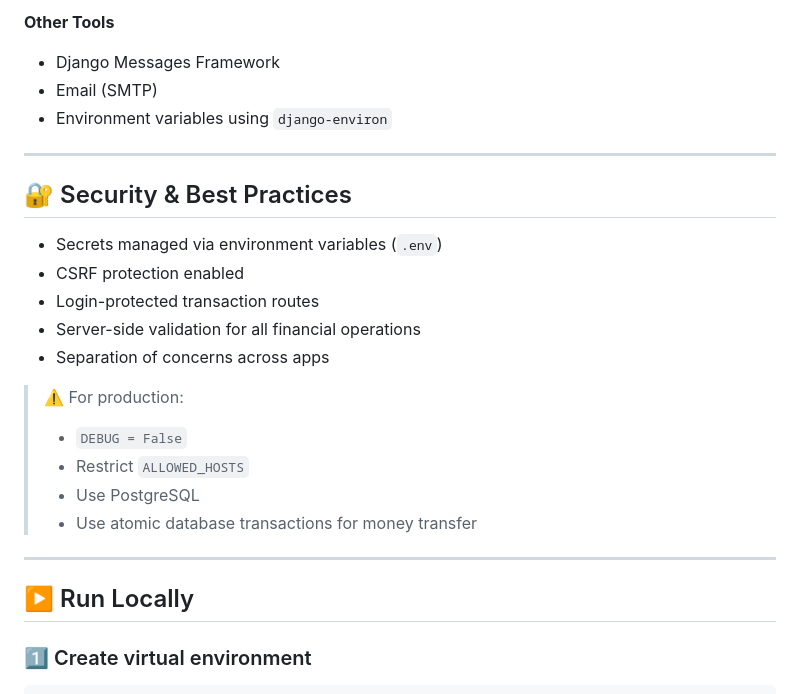
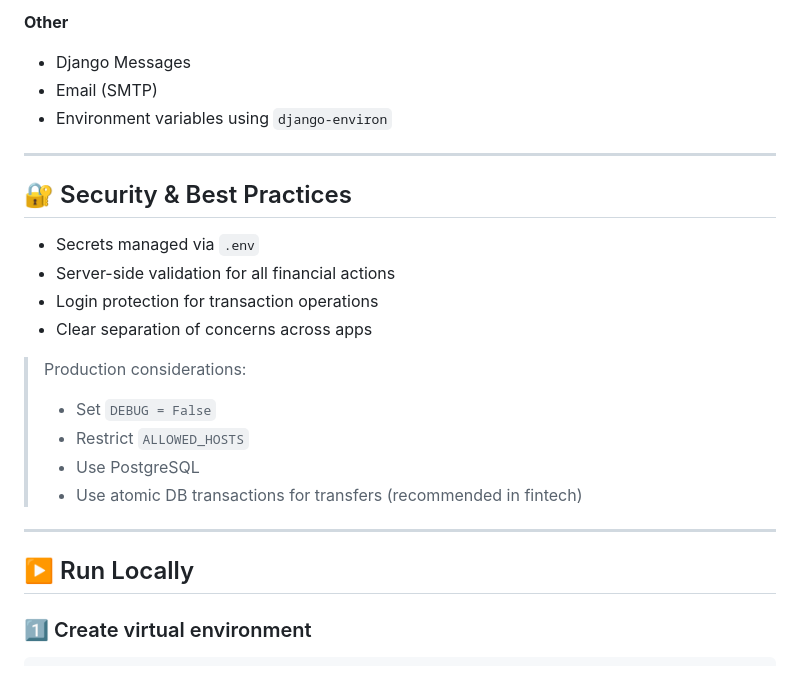
Before and after one commit to Farhana-Najnin/mamar_bank, a Markdown page: README.md, the part around one of its changes. Rendered like a GitHub page.

````diff
--- a/README.md
+++ b/README.md
@@ -125,6 +177,6 @@ This enables **auditability** and **financial traceability**.
 
-**Other Tools**
-- Django Messages Framework
+**Other**
+- Django Messages
 - Email (SMTP)
 - Environment variables using `django-environ`
 
@@ -132,24 +184,20 @@ This enables **auditability** and **financial traceability**.
 
 ## 🔐 Security & Best Practices
 
-- Secrets managed via environment variables (`.env`)
-- CSRF protection enabled
-- Login-protected transaction routes
-- Server-side validation for all financial operations
-- Separation of concerns across apps
+- Secrets managed via `.env`
+- Server-side validation for all financial actions
+- Login protection for transaction operations
+- Clear separation of concerns across apps
 
-> ⚠️ For production:
-> - `DEBUG = False`
+> Production considerations:
+> - Set `DEBUG = False`
 > - Restrict `ALLOWED_HOSTS`
 > - Use PostgreSQL
-> - Use atomic database transactions for money transfer
+> - Use atomic DB transactions for transfers (recommended in fintech)
 
 ---
 
 ## ▶️ Run Locally
-
-
-
 
 ### 1️⃣ Create virtual environment
 ```bash
````
Also changed, not shown: other parts of README.md (+88 -36 lines).
